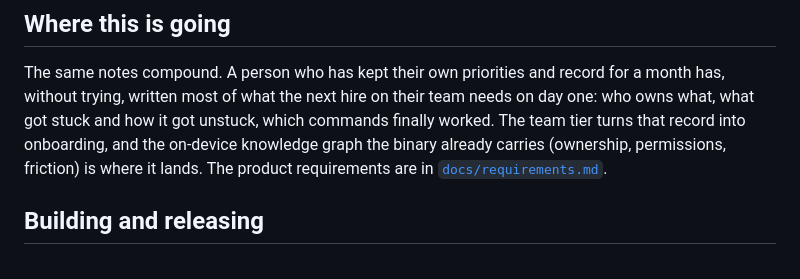
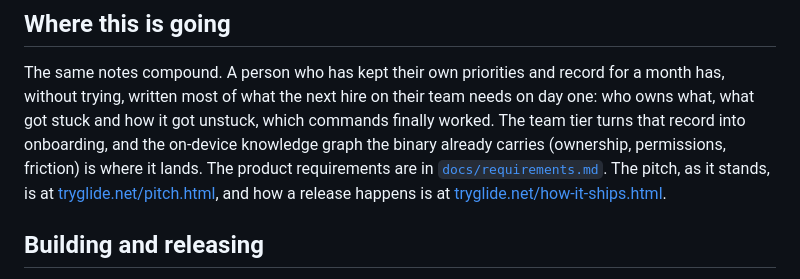
Before and after one commit to matthewvilaysack/glide, a Markdown page: README.md, the part around the change. GitHub-like rendering.

Commit message:
Link the pitch and the release-system page from the README

```diff
--- a/README.md
+++ b/README.md
@@ -81,7 +81,7 @@ The contract is one page: [`docs/vault-contract.md`](docs/vault-contract.md).
 The same notes compound.
 A person who has kept their own priorities and record for a month has, without trying, written most of what the next hire on their team needs on day one: who owns what, what got stuck and how it got unstuck, which commands finally worked.
 The team tier turns that record into onboarding, and the on-device knowledge graph the binary already carries (ownership, permissions, friction) is where it lands.
-The product requirements are in [`docs/requirements.md`](docs/requirements.md).
+The product requirements are in [`docs/requirements.md`](docs/requirements.md). The pitch, as it stands, is at [tryglide.net/pitch.html](https://tryglide.net/pitch.html), and how a release happens is at [tryglide.net/how-it-ships.html](https://tryglide.net/how-it-ships.html).
 
 ## Building and releasing
 
```
